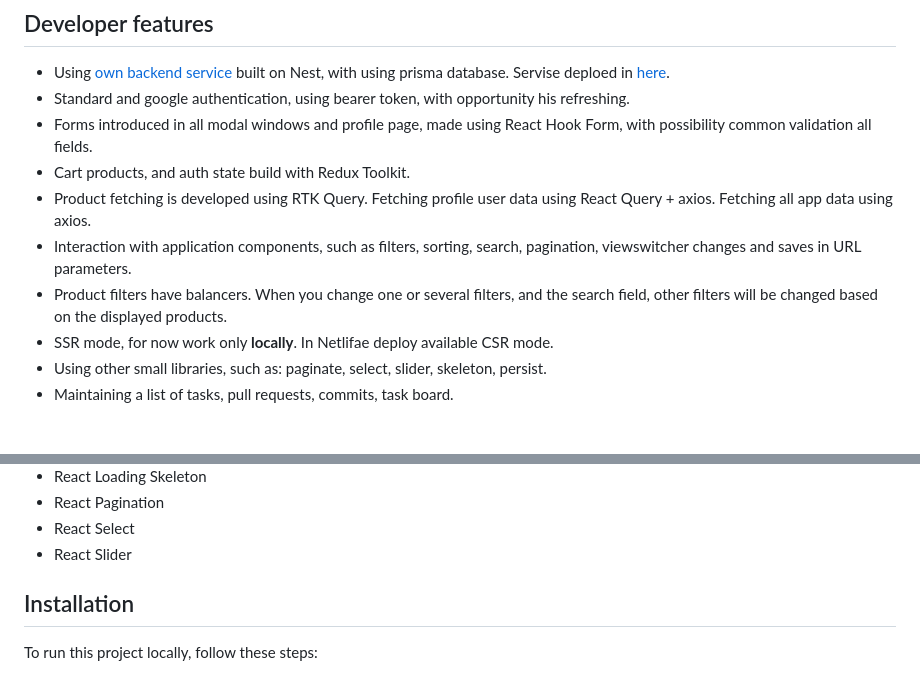
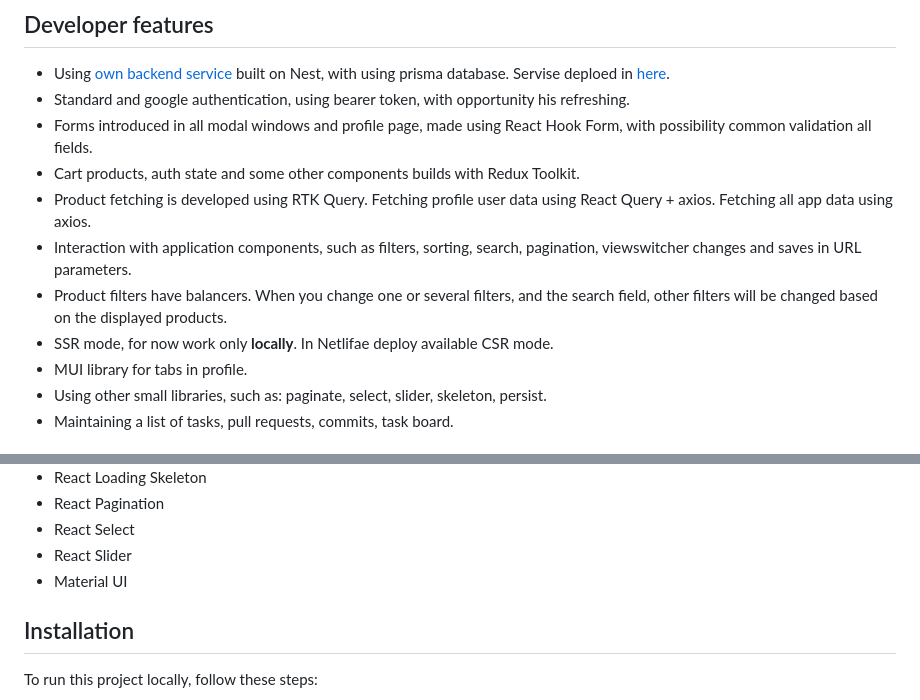
Before and after one commit to AlexeiKozlovskiy/online-store-react, a Markdown page: README.md, 2 parts joined by grey strips. GitHub-like rendering.

Commit message:
feat: Update README.md

```diff
--- a/README.md
+++ b/README.md
@@ -17,11 +17,12 @@ First fetching data is can take near 1-3 minutes, further is fast.
 - Using [own backend service](https://github.com/AlexeiKozlovskiy/online-store-nest) built on Nest, with using prisma database. Servise deploed in [here](https://render.com/).
 - Standard and google authentication, using bearer token, with opportunity his refreshing.
 - Forms introduced in all modal windows and profile page, made using React Hook Form, with possibility common validation all fields.
-- Cart products, and auth state build with Redux Toolkit.
+- Cart products, auth state and some other components builds with Redux Toolkit.
 - Product fetching is developed using RTK Query. Fetching profile user data using React Query + axios. Fetching all app data using axios.
 - Interaction with application components, such as filters, sorting, search, pagination, viewswitcher changes and saves in URL parameters.
 - Product filters have balancers. When you change one or several filters, and the search field, other filters will be changed based on the displayed products.
 - SSR mode, for now work only **locally**. In Netlifae deploy available CSR mode.
+- MUI library for tabs in profile.
 - Using other small libraries, such as: paginate, select, slider, skeleton, persist.
 - Maintaining a list of tasks, pull requests, commits, task board.
 
@@ -41,6 +42,7 @@ First fetching data is can take near 1-3 minutes, further is fast.
 - React Pagination
 - React Select
 - React Slider
+- Material UI
 
 ## Installation
 To run this project locally, follow these steps:
```
Also changed, not shown: other parts of README.md (+1 -1 lines).
